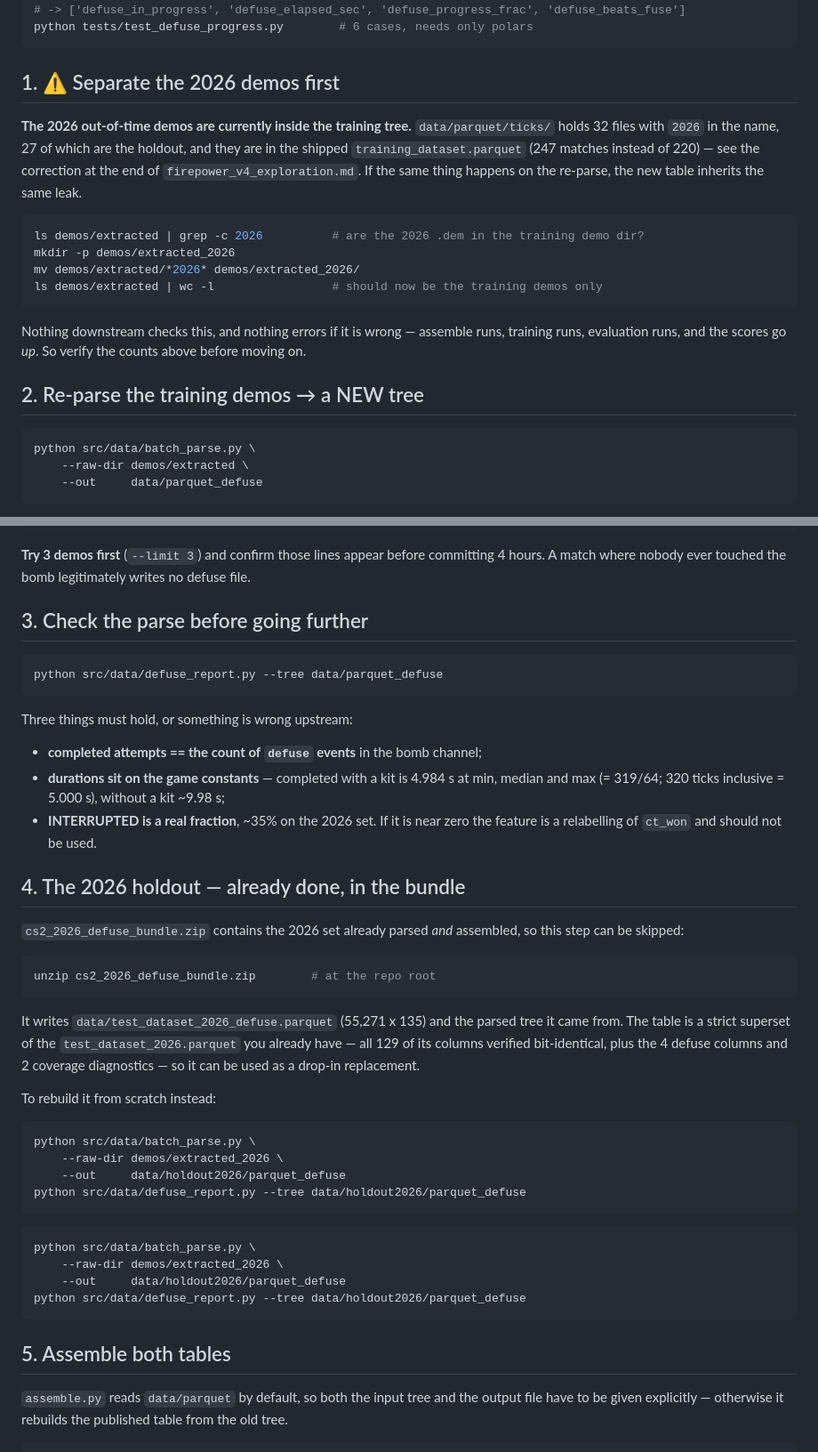
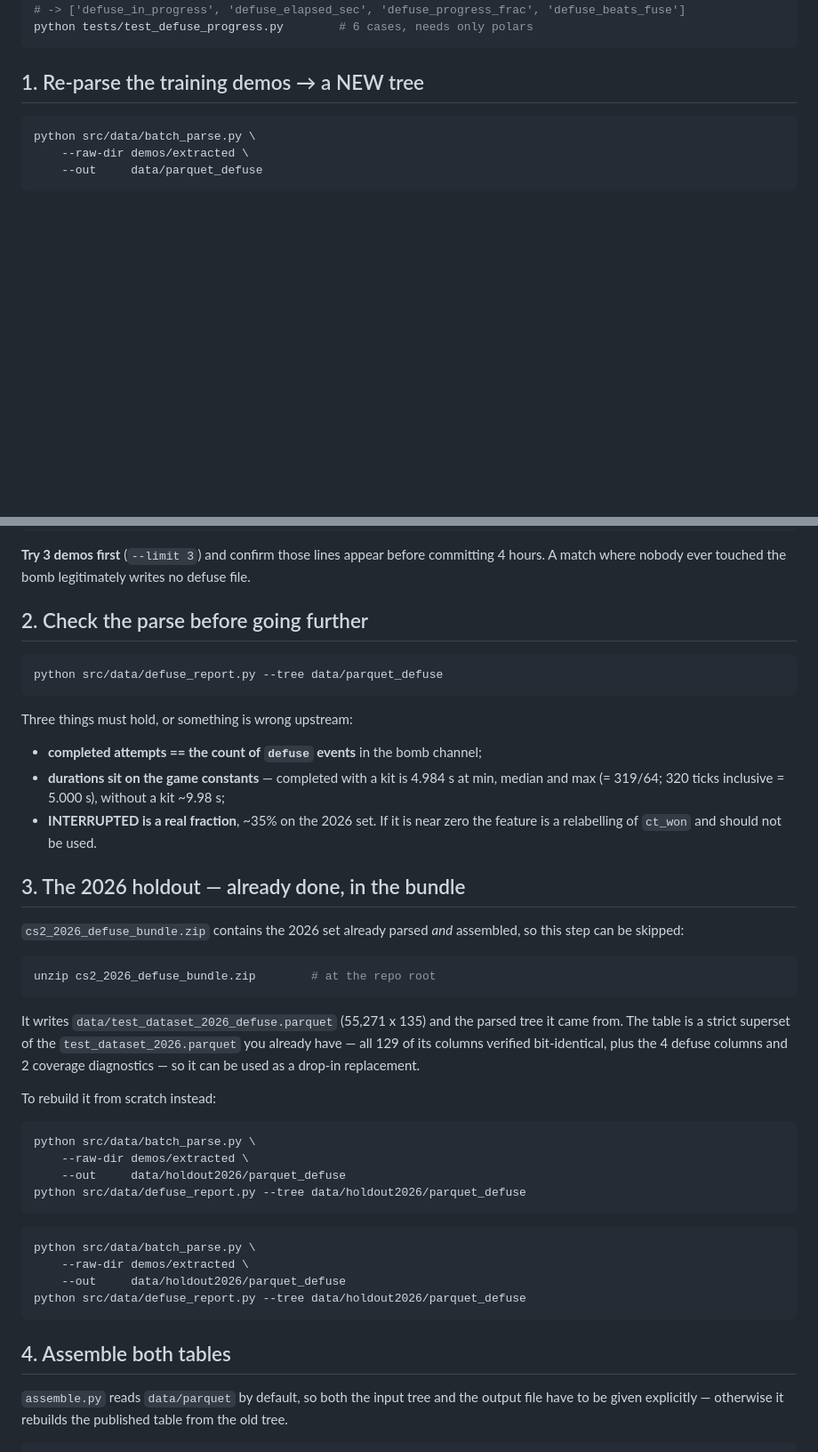
Before and after one commit to Henry1145141919810/CS2_Win_Probability_Model, a Markdown page: docs/defuse_runbook.md, 2 parts joined by grey strips. Shown at 89% size. Drawn GitHub-style; blank space fills up the shorter version.

Commit message:
runbook: drop the demo-separation step
The step told the reader to move 2026 demos out of the training demo directory. That was
specific to one machine's local file layout, not a property of the pipeline, so it does not
belong in a runbook written for someone else. Steps renumbered 0-7; the related
troubleshooting row and the "guards against holdout leakage" line in the README go with it.

````diff
--- a/docs/defuse_runbook.md
+++ b/docs/defuse_runbook.md
@@ -22,25 +22,7 @@ python -c "import sys; sys.path.insert(0,'src'); from features.defuse import BOM
 python tests/test_defuse_progress.py        # 6 cases, needs only polars
 ```
 
-## 1. ⚠️ Separate the 2026 demos first
-
-**The 2026 out-of-time demos are currently inside the training tree.** `data/parquet/ticks/`
-holds 32 files with `2026` in the name, 27 of which are the holdout, and they are in the
-shipped `training_dataset.parquet` (247 matches instead of 220) — see
-the correction at the end of `firepower_v4_exploration.md`. If the same thing happens on the re-parse, the new table
-inherits the same leak.
-
-```bash
-ls demos/extracted | grep -c 2026          # are the 2026 .dem in the training demo dir?
-mkdir -p demos/extracted_2026
-mv demos/extracted/*2026* demos/extracted_2026/
-ls demos/extracted | wc -l                 # should now be the training demos only
-```
-
-Nothing downstream checks this, and nothing errors if it is wrong — assemble runs, training
-runs, evaluation runs, and the scores go *up*. So verify the counts above before moving on.
-
-## 2. Re-parse the training demos → a NEW tree
+## 1. Re-parse the training demos → a NEW tree
 
 ```bash
 python src/data/batch_parse.py \
@@ -59,7 +41,7 @@ Progress lines now report the derived channel:
 **Try 3 demos first** (`--limit 3`) and confirm those lines appear before committing 4 hours.
 A match where nobody ever touched the bomb legitimately writes no defuse file.
 
-## 3. Check the parse before going further
+## 2. Check the parse before going further
 
 ```bash
 python src/data/defuse_report.py --tree data/parquet_defuse
@@ -73,7 +55,7 @@ Three things must hold, or something is wrong upstream:
 - **INTERRUPTED is a real fraction**, ~35% on the 2026 set. If it is near zero the feature is
   a relabelling of `ct_won` and should not be used.
 
-## 4. The 2026 holdout — already done, in the bundle
+## 3. The 2026 holdout — already done, in the bundle
 
 `cs2_2026_defuse_bundle.zip` contains the 2026 set already parsed *and* assembled, so this
 step can be skipped:
@@ -91,19 +73,19 @@ To rebuild it from scratch instead:
 
 ```bash
 python src/data/batch_parse.py \
-    --raw-dir demos/extracted_2026 \
+    --raw-dir demos/extracted \
     --out     data/holdout2026/parquet_defuse
 python src/data/defuse_report.py --tree data/holdout2026/parquet_defuse
 ```
 
 ```bash
 python src/data/batch_parse.py \
-    --raw-dir demos/extracted_2026 \
+    --raw-dir demos/extracted \
     --out     data/holdout2026/parquet_defuse
 python src/data/defuse_report.py --tree data/holdout2026/parquet_defuse
 ```
 
-## 5. Assemble both tables
+## 4. Assemble both tables
 
 `assemble.py` reads `data/parquet` by default, so both the input tree and the output file
 have to be given explicitly — otherwise it rebuilds the published table from the old tree.
````
Also changed, not shown: other parts of docs/defuse_runbook.md (+3 -3 lines), docs/defuse_progress_README.md (+1 -1 lines).
